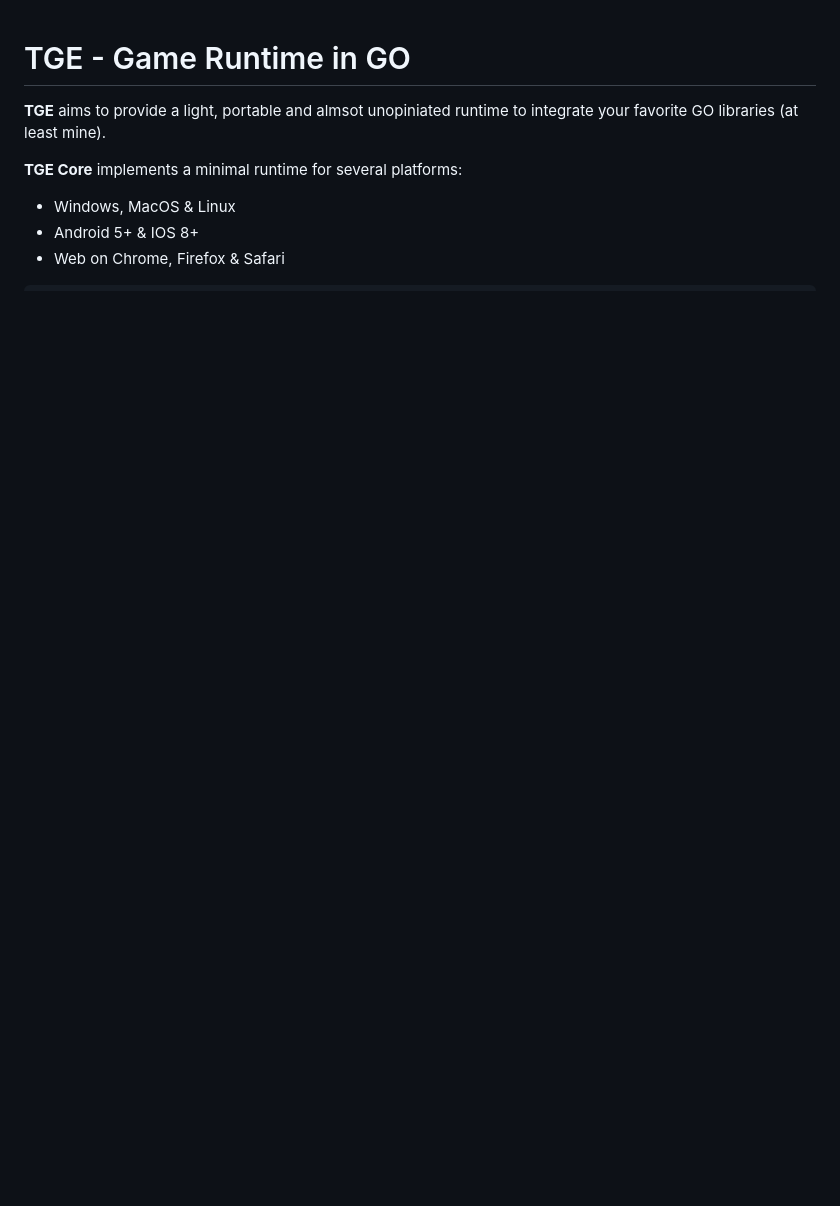
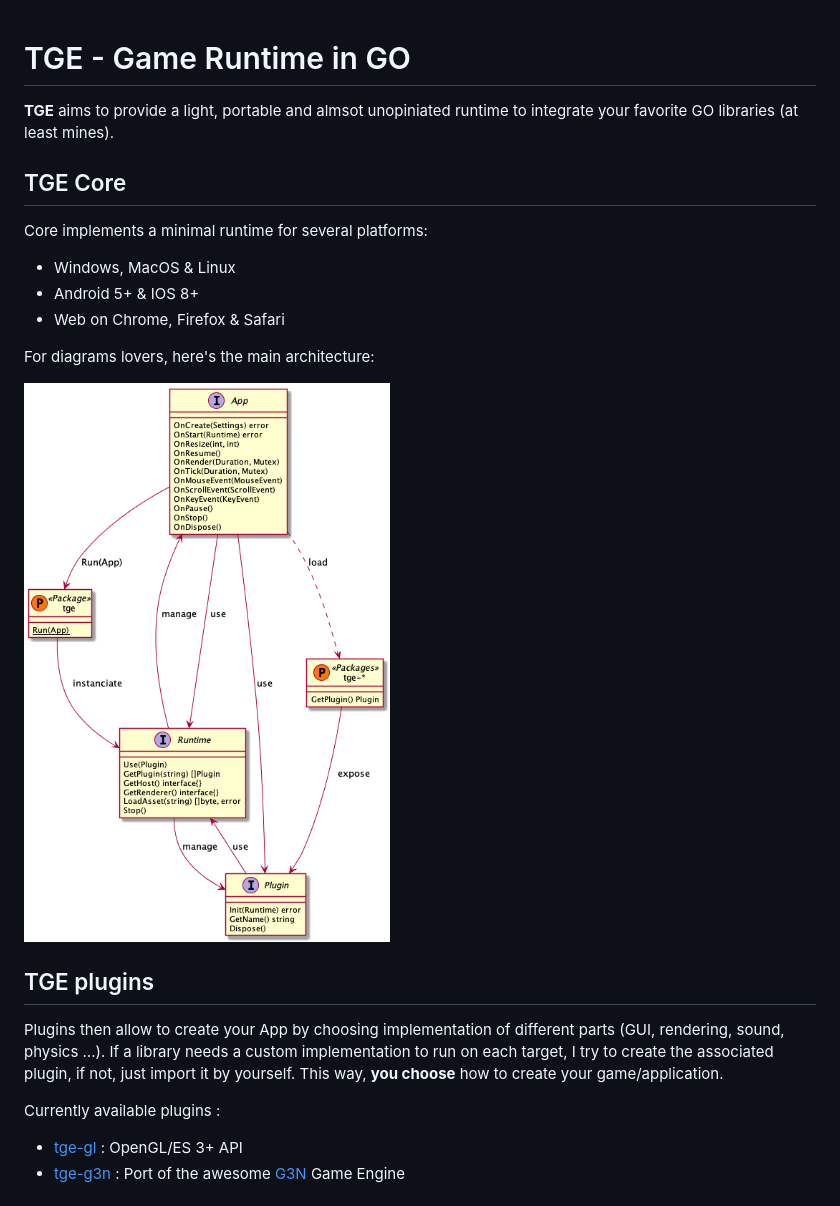
Before and after one commit to Thommil/tge, a Markdown page: README.md, the part around the change printed below. Rendered like a GitHub page; pictures changed too: specs/api.png (added); blank space fills up the shorter version.

Commit message:
archi

```diff
--- a/README.md
+++ b/README.md
@@ -1,10 +1,21 @@
 # TGE - Game Runtime in GO
-**TGE** aims to provide a light, portable and almsot unopiniated runtime to integrate your favorite GO libraries (at least mine).
+**TGE** aims to provide a light, portable and almsot unopiniated runtime to integrate your favorite GO libraries (at least mines).
 
-**TGE Core** implements a minimal runtime for several platforms:
+## TGE Core
+Core implements a minimal runtime for several platforms:
   * Windows, MacOS & Linux
   * Android 5+ & IOS 8+
   * Web on Chrome, Firefox & Safari
 
+For diagrams lovers, here's the main architecture:
+
+![Core Architecture](https://raw.githubusercontent.com/thommil/tge/master/specs/api.png)
+
+## TGE plugins
+Plugins then allow to create your App by choosing implementation of different parts (GUI, rendering, sound, physics ...). If a library needs a custom implementation to run on each target, I try to create the associated plugin, if not, just import it by yourself. This way, **you choose** how to create your game/application.
+
+Currently available plugins :
+ * [tge-gl](https://github.com/thommil/tge-gl) : OpenGL/ES 3+ API
+ * [tge-g3n](https://github.com/thommil/tge-g3n) : Port of the awesome [G3N](https://github.com/g3n/engine) Game Engine
 
 
```
Also changed, not shown: other parts of README.md (+0 -53 lines).
